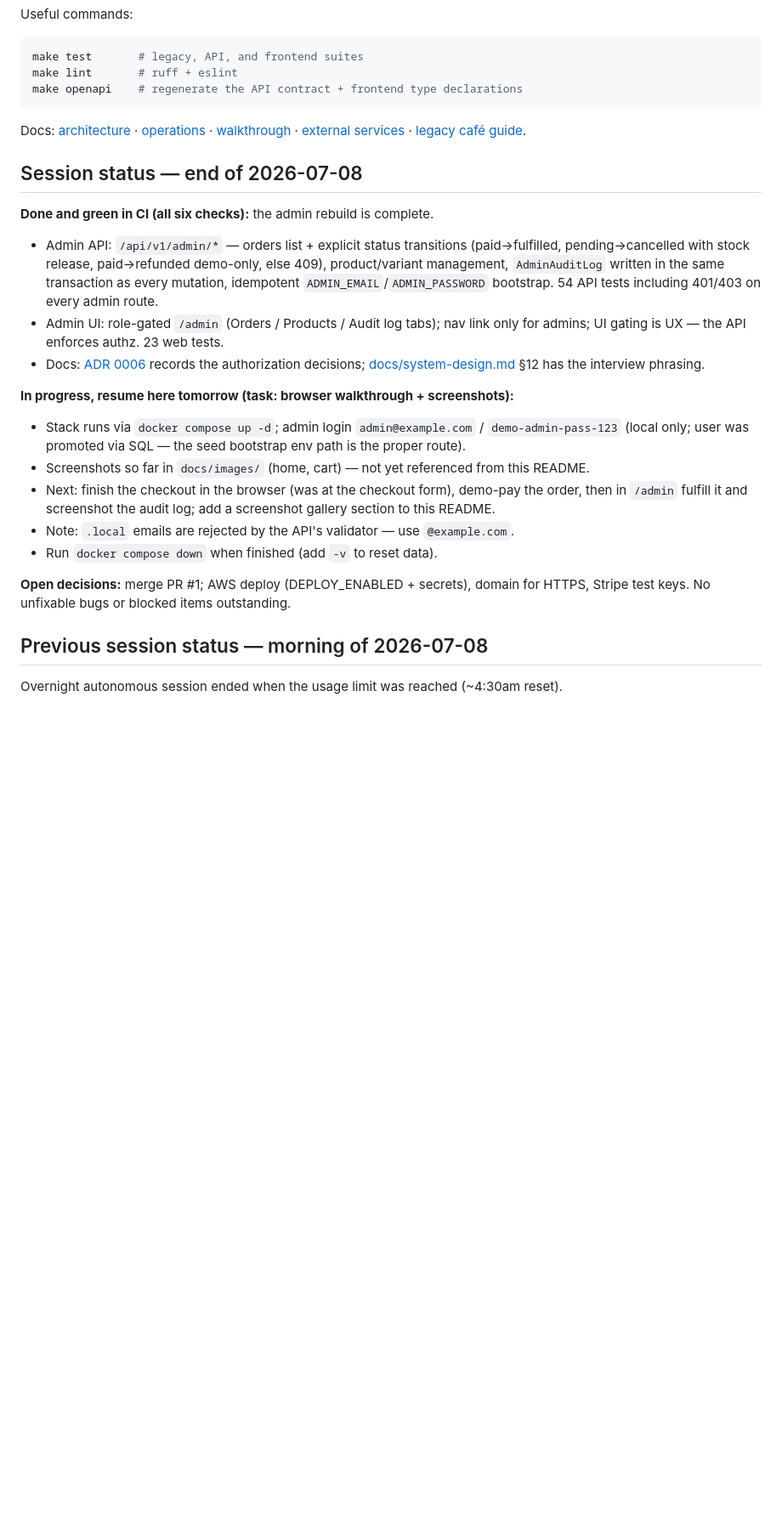
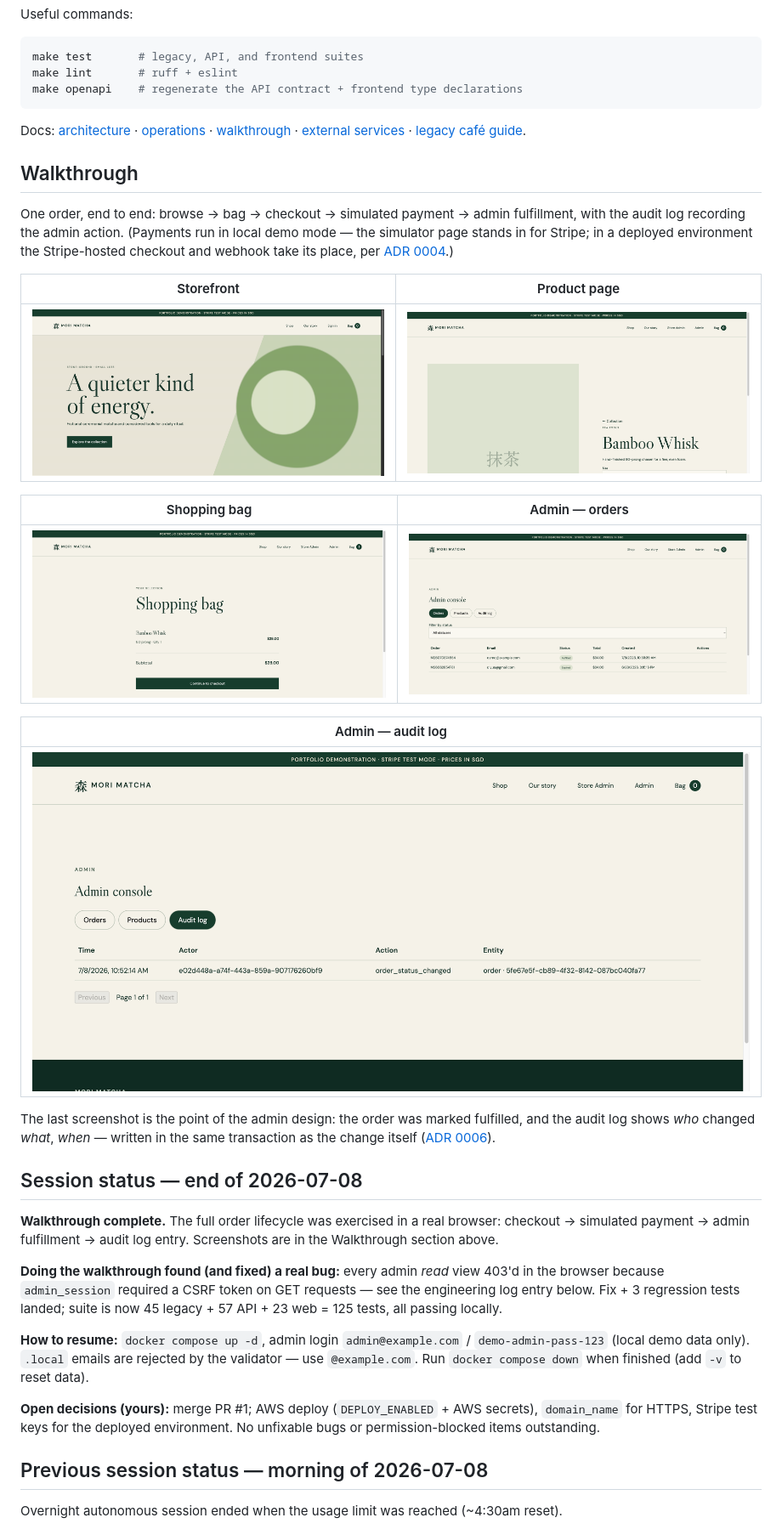
Before and after one commit to Qiyueyue123/Online_order_system, a Markdown page: README.md, the part around the change printed below. Shown: that part at 85% size. Rendered like a GitHub page; pictures changed too: docs/images/admin-audit-log.png (added), docs/images/admin-orders.png (added), docs/images/cart.png (added); blank space fills up the shorter version.

```diff
--- a/README.md
+++ b/README.md
@@ -70,32 +70,48 @@ Docs: [architecture](docs/architecture.md) · [operations](docs/operations.md)
 [walkthrough](docs/walkthrough.md) · [external services](docs/external-services.md) ·
 [legacy café guide](docs/legacy-cafe.md).
 
+## Walkthrough
+
+One order, end to end: browse → bag → checkout → simulated payment → admin fulfillment,
+with the audit log recording the admin action. (Payments run in local demo mode — the
+simulator page stands in for Stripe; in a deployed environment the Stripe-hosted checkout
+and webhook take its place, per [ADR 0004](docs/adr/0004-stripe-checkout.md).)
+
+| Storefront | Product page |
+| --- | --- |
+| ![Storefront home](docs/images/storefront-home.png) | ![Product page](docs/images/product-page.png) |
+
+| Shopping bag | Admin — orders |
+| --- | --- |
+| ![Cart](docs/images/cart.png) | ![Admin orders](docs/images/admin-orders.png) |
+
+| Admin — audit log |
+| --- |
+| ![Admin audit log](docs/images/admin-audit-log.png) |
+
+The last screenshot is the point of the admin design: the order was marked fulfilled, and
+the audit log shows *who* changed *what*, *when* — written in the same transaction as the
+change itself ([ADR 0006](docs/adr/0006-admin-authorization.md)).
+
 ## Session status — end of 2026-07-08
 
-**Done and green in CI (all six checks):** the admin rebuild is complete.
-- Admin API: `/api/v1/admin/*` — orders list + explicit status transitions
-  (paid→fulfilled, pending→cancelled with stock release, paid→refunded demo-only,
-  else 409), product/variant management, `AdminAuditLog` written in the same
-  transaction as every mutation, idempotent `ADMIN_EMAIL`/`ADMIN_PASSWORD` bootstrap.
-  54 API tests including 401/403 on every admin route.
-- Admin UI: role-gated `/admin` (Orders / Products / Audit log tabs); nav link only for
-  admins; UI gating is UX — the API enforces authz. 23 web tests.
-- Docs: [ADR 0006](docs/adr/0006-admin-authorization.md) records the authorization
-  decisions; [docs/system-design.md](docs/system-design.md) §12 has the interview phrasing.
+**Walkthrough complete.** The full order lifecycle was exercised in a real browser:
+checkout → simulated payment → admin fulfillment → audit log entry. Screenshots are in
+the Walkthrough section above.
 
-**In progress, resume here tomorrow (task: browser walkthrough + screenshots):**
-- Stack runs via `docker compose up -d`; admin login `admin@example.com` /
-  `demo-admin-pass-123` (local only; user was promoted via SQL — the seed bootstrap
-  env path is the proper route).
-- Screenshots so far in `docs/images/` (home, cart) — not yet referenced from this README.
-- Next: finish the checkout in the browser (was at the checkout form), demo-pay the
-  order, then in `/admin` fulfill it and screenshot the audit log; add a screenshot
-  gallery section to this README.
-- Note: `.local` emails are rejected by the API's validator — use `@example.com`.
-- Run `docker compose down` when finished (add `-v` to reset data).
+**Doing the walkthrough found (and fixed) a real bug:** every admin *read* view 403'd in
+the browser because `admin_session` required a CSRF token on GET requests — see the
+engineering log entry below. Fix + 3 regression tests landed; suite is now
+45 legacy + 57 API + 23 web = 125 tests, all passing locally.
 
-**Open decisions:** merge PR #1; AWS deploy (DEPLOY_ENABLED + secrets), domain for
-HTTPS, Stripe test keys. No unfixable bugs or blocked items outstanding.
+**How to resume:** `docker compose up -d`, admin login `admin@example.com` /
+`demo-admin-pass-123` (local demo data only). `.local` emails are rejected by the
+validator — use `@example.com`. Run `docker compose down` when finished
+(add `-v` to reset data).
+
+**Open decisions (yours):** merge PR #1; AWS deploy (`DEPLOY_ENABLED` + AWS secrets),
+`domain_name` for HTTPS, Stripe test keys for the deployed environment.
+No unfixable bugs or permission-blocked items outstanding.
 
 ## Previous session status — morning of 2026-07-08
 
```
Also changed, not shown: other parts of README.md (+26 -0 lines), 5 other files.
